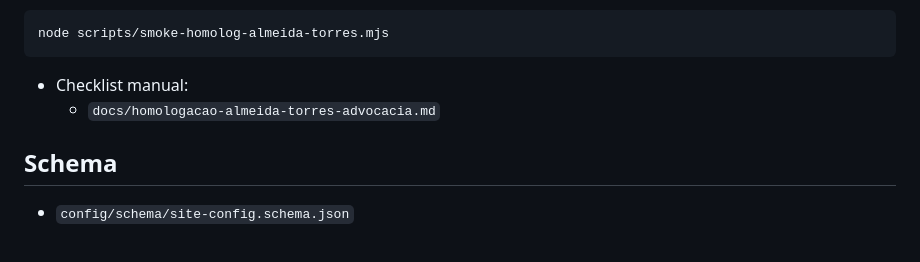
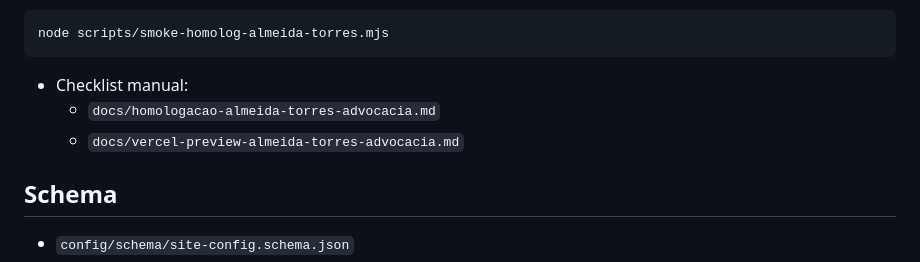
Before and after one commit to AdrianoPortuga/Projetointegracaosite, a Markdown page: README.md, the part around the change. Drawn GitHub-style.

Commit message:
docs: preparar playbook de preview vercel para almeida-torres

```diff
--- a/README.md
+++ b/README.md
@@ -174,6 +174,7 @@ node scripts/smoke-homolog-almeida-torres.mjs
 
 - Checklist manual:
   - `docs/homologacao-almeida-torres-advocacia.md`
+  - `docs/vercel-preview-almeida-torres-advocacia.md`
 
 ## Schema
 
```
Also changed, not shown: docs/vercel-preview-almeida-torres-advocacia.md (added, +75 -0 lines).
